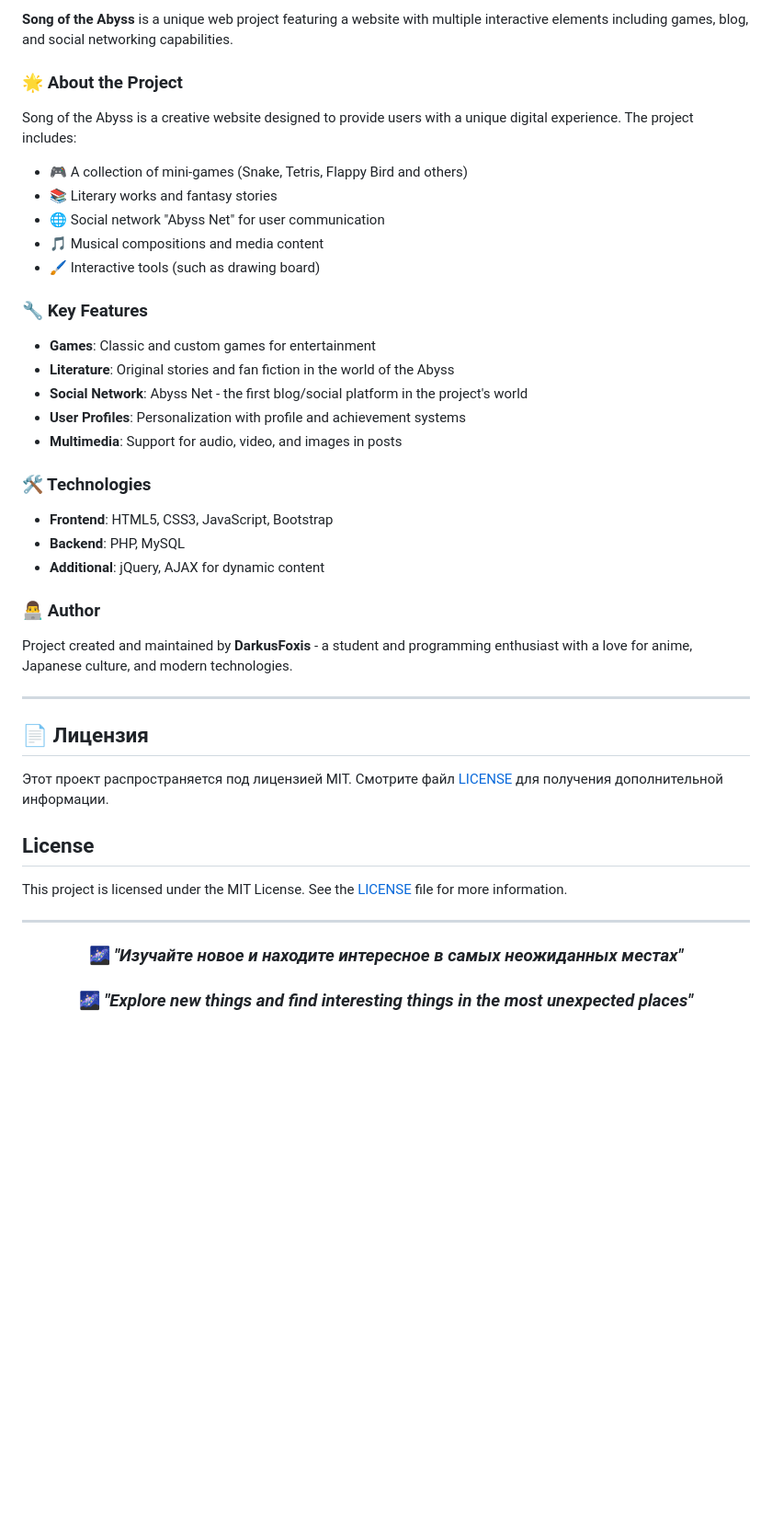
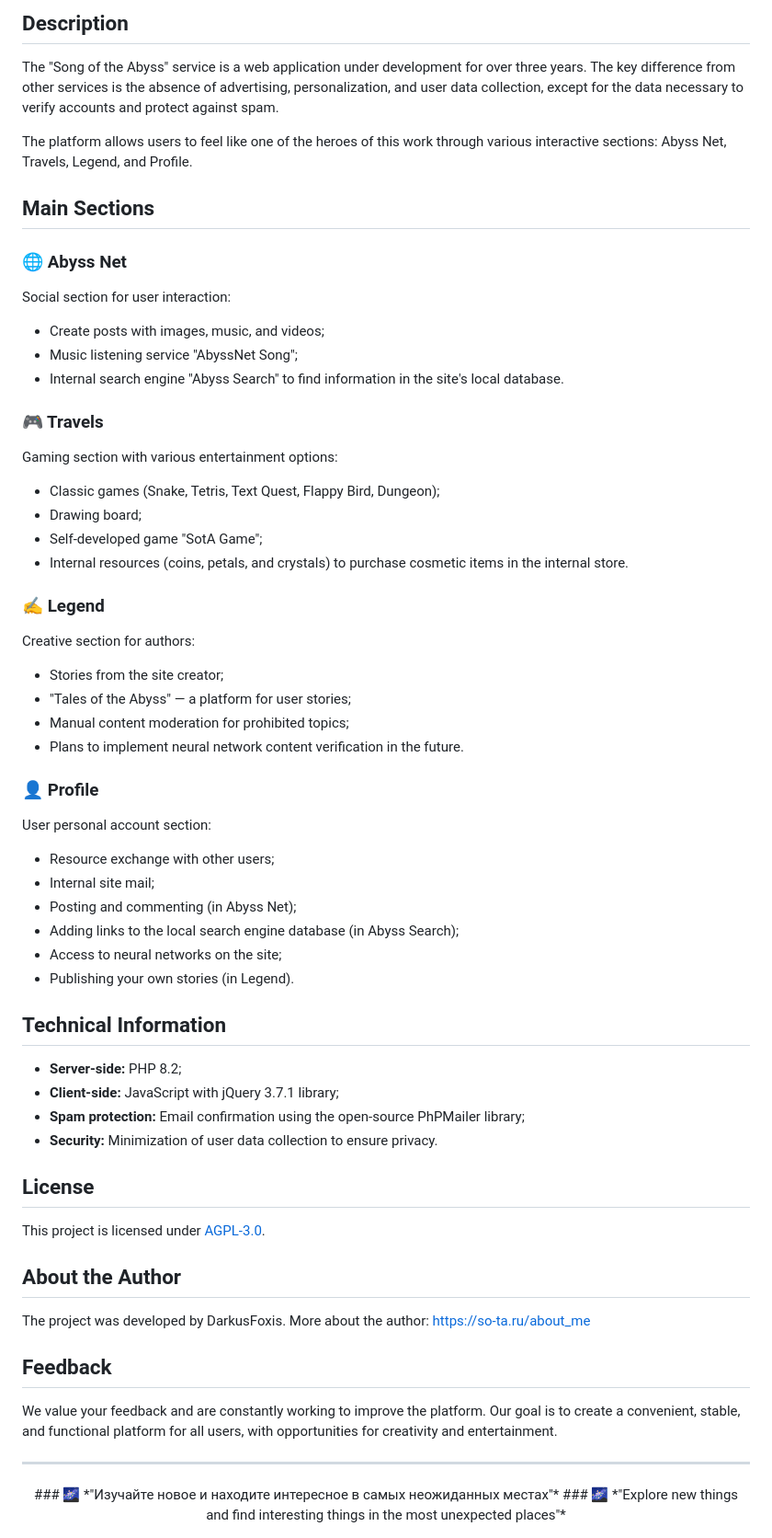
Before and after one commit to DarkusFoxis/Song_of_the_abyss, a Markdown page: README.md, the part around one of its changes. Shown at 92% size. Rendered like a GitHub page; blank space fills up the shorter version.

```diff
--- a/README.md
+++ b/README.md
@@ -51,49 +76,64 @@ Song of the Abyss - это креативный веб-сайт, созданн
 
-**Song of the Abyss** is a unique web project featuring a website with multiple interactive elements including games, blog, and social networking capabilities.
+## Description
 
-### 🌟 About the Project
+The "Song of the Abyss" service is a web application under development for over three years. The key difference from other services is the absence of advertising, personalization, and user data collection, except for the data necessary to verify accounts and protect against spam.
 
-Song of the Abyss is a creative website designed to provide users with a unique digital experience. The project includes:
+The platform allows users to feel like one of the heroes of this work through various interactive sections: Abyss Net, Travels, Legend, and Profile.
 
-- 🎮 A collection of mini-games (Snake, Tetris, Flappy Bird and others)
-- 📚 Literary works and fantasy stories
-- 🌐 Social network "Abyss Net" for user communication
-- 🎵 Musical compositions and media content
-- 🖌️ Interactive tools (such as drawing board)
+## Main Sections
 
-### 🔧 Key Features
+### 🌐 Abyss Net
+Social section for user interaction:
+- Create posts with images, music, and videos;
+- Music listening service "AbyssNet Song";
+- Internal search engine "Abyss Search" to find information in the site's local database.
 
-- **Games**: Classic and custom games for entertainment
-- **Literature**: Original stories and fan fiction in the world of the Abyss
-- **Social Network**: Abyss Net - the first blog/social platform in the project's world
-- **User Profiles**: Personalization with profile and achievement systems
-- **Multimedia**: Support for audio, video, and images in posts
+### 🎮 Travels
+Gaming section with various entertainment options:
+- Classic games (Snake, Tetris, Text Quest, Flappy Bird, Dungeon);
+- Drawing board;
+- Self-developed game "SotA Game";
+- Internal resources (coins, petals, and crystals) to purchase cosmetic items in the internal store.
 
-### 🛠 Technologies
+### ✍️ Legend
+Creative section for authors:
+- Stories from the site creator;
+- "Tales of the Abyss" — a platform for user stories;
+- Manual content moderation for prohibited topics;
+- Plans to implement neural network content verification in the future.
 
-- **Frontend**: HTML5, CSS3, JavaScript, Bootstrap
-- **Backend**: PHP, MySQL
-- **Additional**: jQuery, AJAX for dynamic content
+### 👤 Profile
+User personal account section:
+- Resource exchange with other users;
+- Internal site mail;
+- Posting and commenting (in Abyss Net);
+- Adding links to the local search engine database (in Abyss Search);
+- Access to neural networks on the site;
+- Publishing your own stories (in Legend).
 
-### 👨‍💻 Author
+## Technical Information
 
-Project created and maintained by **DarkusFoxis** - a student and programming enthusiast with a love for anime, Japanese culture, and modern technologies.
-
----
-
-## 📄 Лицензия
-
-Этот проект распространяется под лицензией MIT. Смотрите файл [LICENSE](LICENSE) для получения дополнительной информации.
+- **Server-side:** PHP 8.2;
+- **Client-side:** JavaScript with jQuery 3.7.1 library;
+- **Spam protection:** Email confirmation using the open-source PhPMailer library;
+- **Security:** Minimization of user data collection to ensure privacy.
 
 ## License
 
-This project is licensed under the MIT License. See the [LICENSE](LICENSE) file for more information.
+This project is licensed under [AGPL-3.0](LICENSE).
+
+## About the Author
+
+The project was developed by DarkusFoxis.
+More about the author: https://so-ta.ru/about_me
+
+## Feedback
+
+We value your feedback and are constantly working to improve the platform. Our goal is to create a convenient, stable, and functional platform for all users, with opportunities for creativity and entertainment.
 
 ---
 
 <div align="center">
-
 ### 🌌 *"Изучайте новое и находите интересное в самых неожиданных местах"*
 ### 🌌 *"Explore new things and find interesting things in the most unexpected places"*
-
 </div>
```
Also changed, not shown: other parts of README.md (+52 -27 lines).
